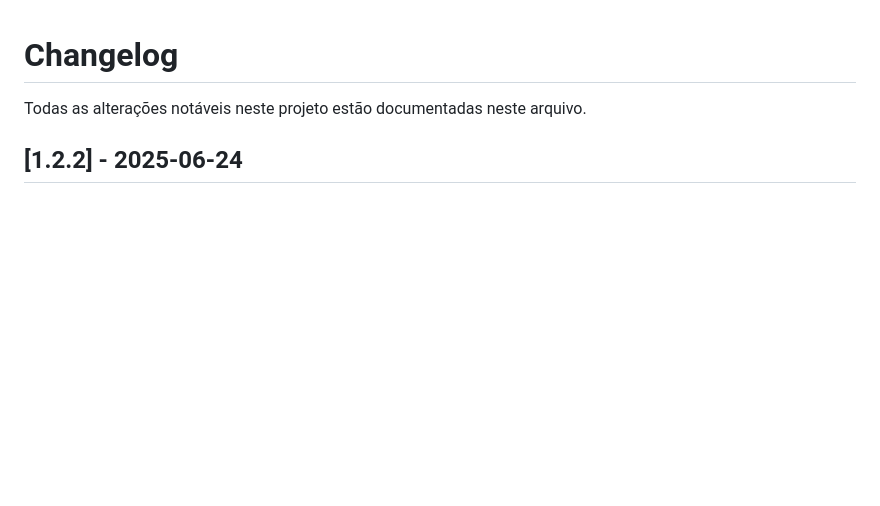
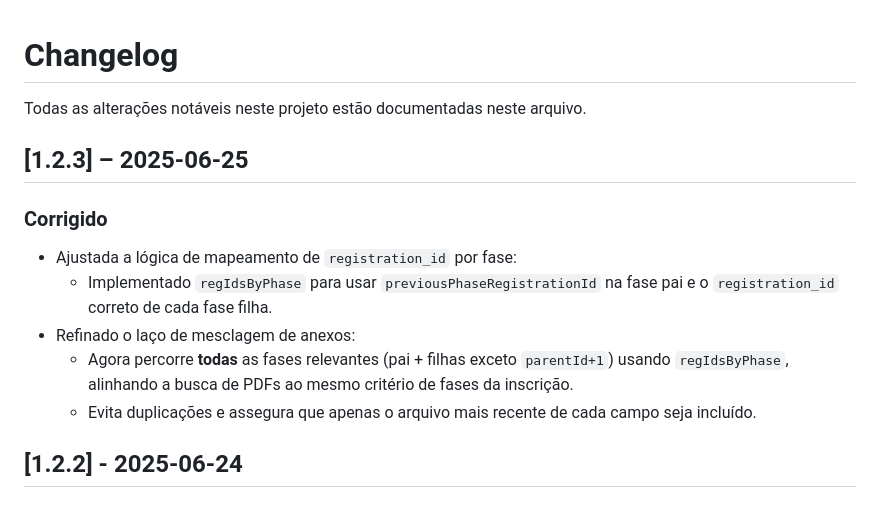
Before and after one commit to vitfera/fichas-generator, a Markdown page: CHANGELOG.md, the part around the change. Rendered like a GitHub page; blank space fills up the shorter version.

Commit message:
atualização CHANGELOG.md

```diff
--- a/CHANGELOG.md
+++ b/CHANGELOG.md
@@ -1,6 +1,15 @@
 # Changelog
 
 Todas as alterações notáveis neste projeto estão documentadas neste arquivo.
+
+## [1.2.3] – 2025-06-25
+
+### Corrigido
+- Ajustada a lógica de mapeamento de `registration_id` por fase:
+  - Implementado `regIdsByPhase` para usar `previousPhaseRegistrationId` na fase pai e o `registration_id` correto de cada fase filha.
+- Refinado o laço de mesclagem de anexos:
+  - Agora percorre **todas** as fases relevantes (pai + filhas exceto `parentId+1`) usando `regIdsByPhase`, alinhando a busca de PDFs ao mesmo critério de fases da inscrição.
+  - Evita duplicações e assegura que apenas o arquivo mais recente de cada campo seja incluído.
 
 ## [1.2.2] - 2025-06-24
 
```
